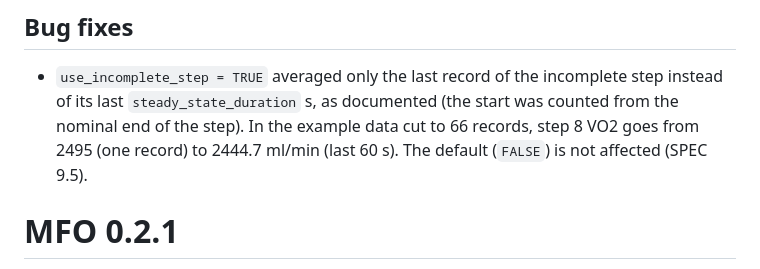
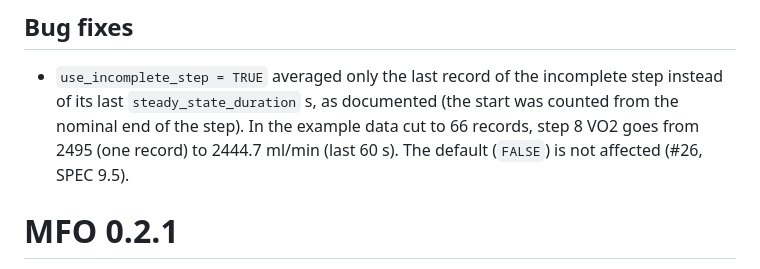
Before and after one commit to JorgeDelro/MFO, a Markdown page: NEWS.md, the part around the change. Drawn GitHub-style.

Commit message:
docs: reference #26 in the NEWS entry of the incomplete-step fix
Co-Authored-By: Claude Opus 5.5 (1M context) <noreply@anthropic.com>

```diff
--- a/NEWS.md
+++ b/NEWS.md
@@ -28,7 +28,7 @@
   documented (the start was counted from the nominal end of the step). In
   the example data cut to 66 records, step 8 VO2 goes from 2495 (one record)
   to 2444.7 ml/min (last 60 s). The default (`FALSE`) is not affected
-  (SPEC 9.5).
+  (#26, SPEC 9.5).
 
 # MFO 0.2.1
 
```
